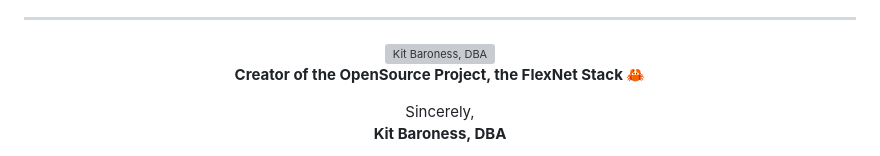
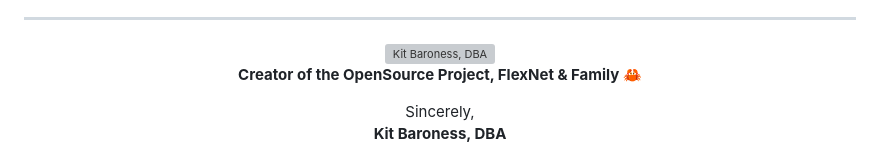
Before and after one commit to KitBaroness/KitBaroness, a Markdown page: README.md, the part around the change. Drawn GitHub-style; grey boxes are pictures that could not be loaded.

```diff
--- a/README.md
+++ b/README.md
@@ -23,7 +23,7 @@ In addition, I specialize in guiding entrepreneurs and organizations through the
 <div align="center">
   <img src="https://pbs.twimg.com/media/GVt-WMHXwAA9P7j?format=jpg&name=medium" alt="Kit Baroness, DBA" width="23%" />
 
-  **Creator of the OpenSource Project, the FlexNet Stack 🦀**
+  **Creator of the OpenSource Project, FlexNet & Family 🦀**
 
   Sincerely,
   **Kit Baroness, DBA**
```
